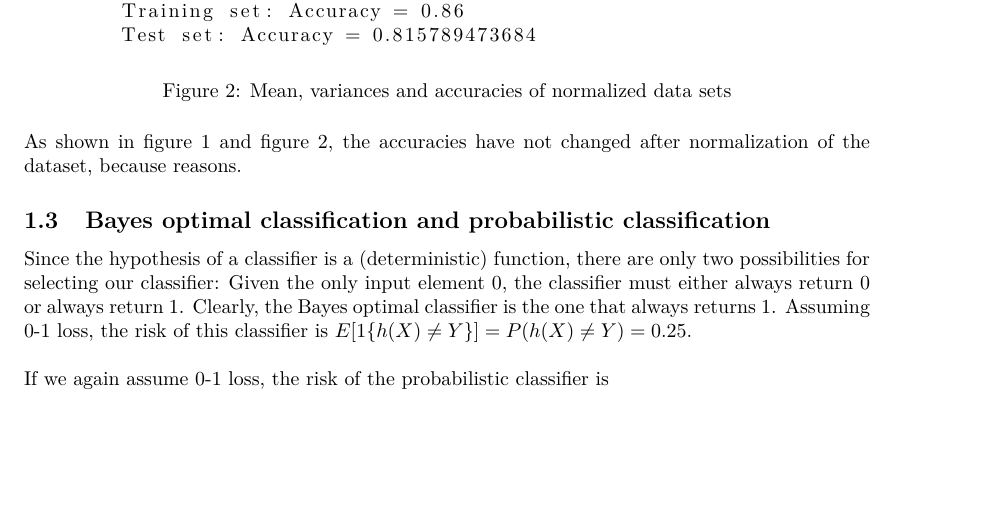
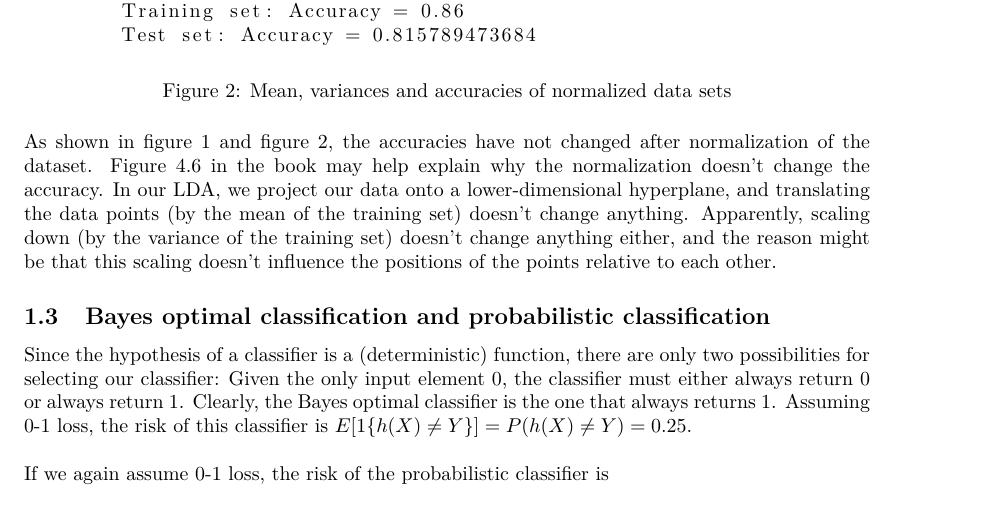
Before and after one commit to cservenka/statml, a LaTeX problem sheet (report/assignment2/statml.assignment2.tex): part of page 2 of 4, cut so that both start at the same text, the shorter picture padded with empty space. Compiled offline with pdfLaTeX.

Commit message:
Argument for II.1.2.

```diff
--- a/report/assignment2/statml.assignment2.tex
+++ b/report/assignment2/statml.assignment2.tex
@@ -58,7 +58,7 @@ After normalization of the training and test dataset, the following accuracy res
 \end{figure}
 
 % TODO: Describe why accuracy does not change after normalization
-As shown in figure~\ref{fig:lda_results} and figure~\ref{fig:lda_norm_results}, the accuracies have not changed after normalization of the dataset, because reasons.
+As shown in figure~\ref{fig:lda_results} and figure~\ref{fig:lda_norm_results}, the accuracies have not changed after normalization of the dataset. Figure 4.6 in the book may help explain why the normalization doesn't change the accuracy. In our LDA, we project our data onto a lower-dimensional hyperplane, and translating the data points (by the mean of the training set) doesn't change anything. Apparently, scaling down (by the variance of the training set) doesn't change anything either, and the reason might be that this scaling doesn't influence the positions of the points relative to each other.
 
 \subsection{Bayes optimal classification and probabilistic classification}
 Since the hypothesis of a classifier is a (deterministic) function, there are only two possibilities for selecting our classifier: Given the only input element $0$, the classifier must either always return $0$ or always return $1$. Clearly, the Bayes optimal classifier is the one that always returns $1$. Assuming 0-1 loss, the risk of this classifier is $E[1 \{ h(X) \neq Y \}] = P(h(X) \neq Y) = 0.25$.\\
```
